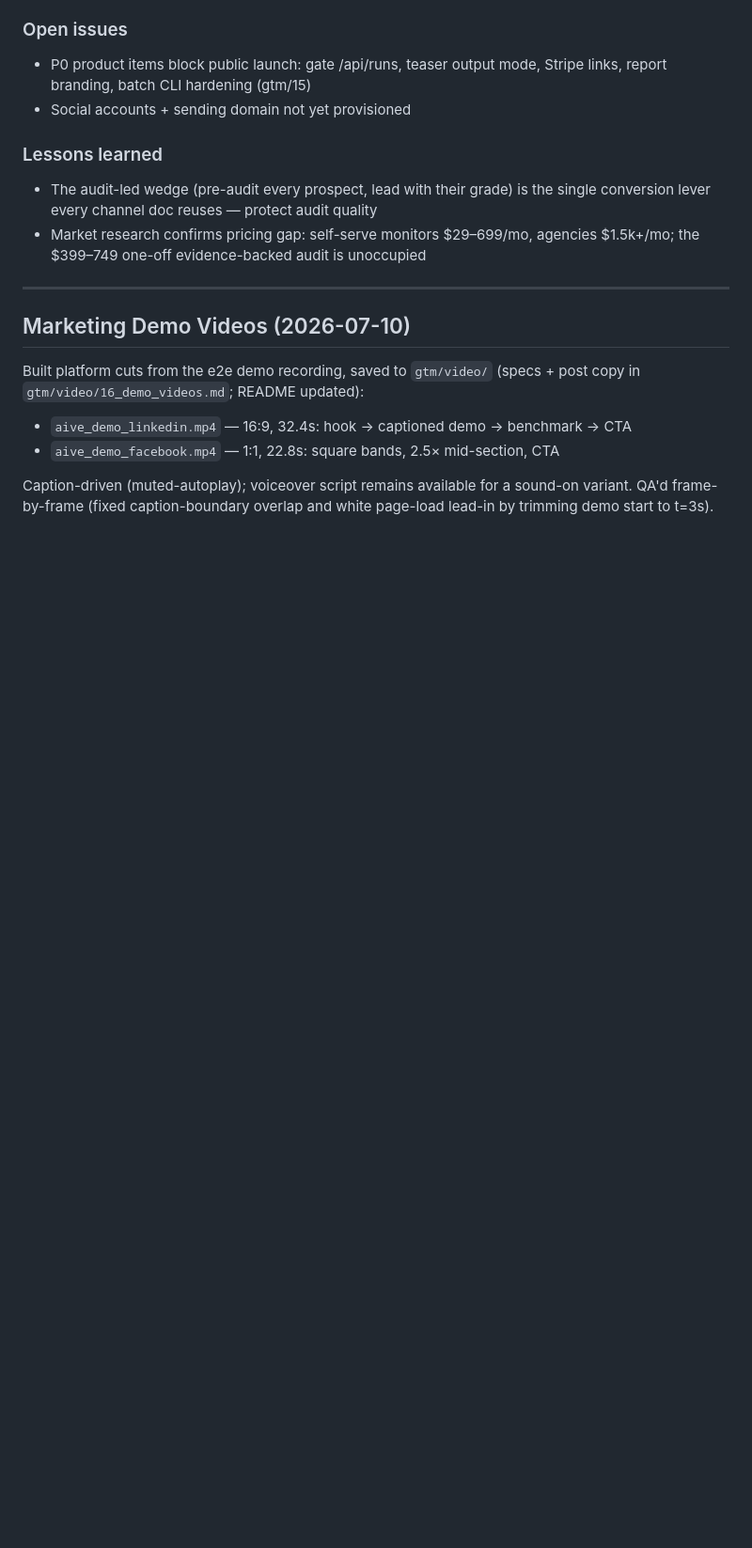
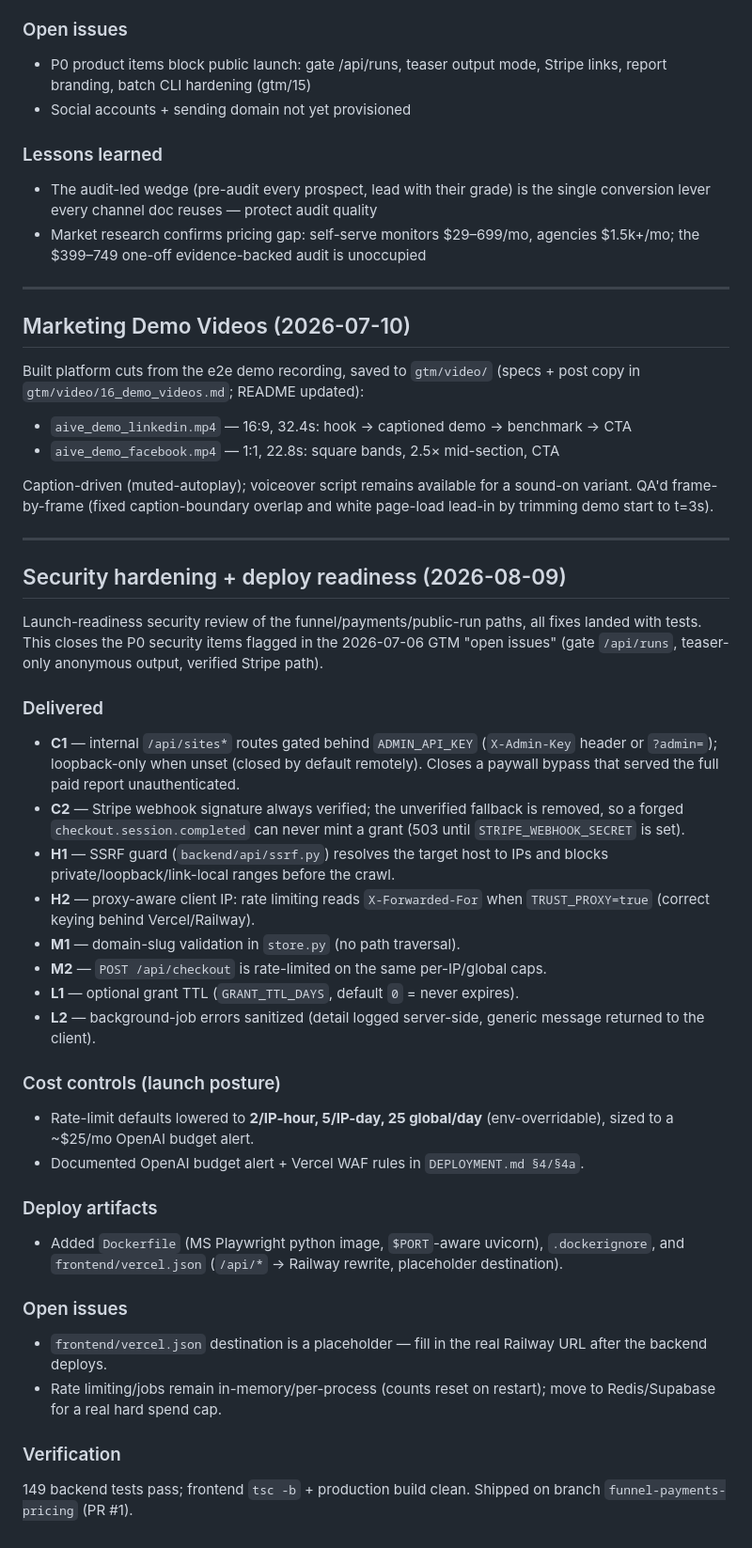
Before and after one commit to theotorku/AIVE, a Markdown page: progress/progress.md, the part around one of its changes. Shown at 94% size. Drawn GitHub-style; blank space fills up the shorter version.

Commit message:
docs: align rate-limit defaults + log security hardening
- DEPLOYMENT.md 4: correct stale rate-limit defaults (3/10/300 -> 2/5/25) to match ratelimit.py.

- progress.md: fix same stale caps, refresh test count (137 -> 149), and add a 2026-08-09 entry documenting the C1/C2/H1/H2/M1/M2/L1/L2 fixes + deploy artifacts (supersedes the earlier P0 security open-issues).

```diff
--- a/progress/progress.md
+++ b/progress/progress.md
@@ -550,3 +550,50 @@ Built platform cuts from the e2e demo recording, saved to `gtm/video/`
 Caption-driven (muted-autoplay); voiceover script remains available for a
 sound-on variant. QA'd frame-by-frame (fixed caption-boundary overlap and
 white page-load lead-in by trimming demo start to t=3s).
+
+---
+
+## Security hardening + deploy readiness (2026-08-09)
+
+Launch-readiness security review of the funnel/payments/public-run paths, all
+fixes landed with tests. This closes the P0 security items flagged in the
+2026-07-06 GTM "open issues" (gate `/api/runs`, teaser-only anonymous output,
+verified Stripe path).
+
+### Delivered
+- **C1** — internal `/api/sites*` routes gated behind `ADMIN_API_KEY`
+  (`X-Admin-Key` header or `?admin=`); loopback-only when unset (closed by
+  default remotely). Closes a paywall bypass that served the full paid report
+  unauthenticated.
+- **C2** — Stripe webhook signature always verified; the unverified fallback is
+  removed, so a forged `checkout.session.completed` can never mint a grant (503
+  until `STRIPE_WEBHOOK_SECRET` is set).
+- **H1** — SSRF guard (`backend/api/ssrf.py`) resolves the target host to IPs and
+  blocks private/loopback/link-local ranges before the crawl.
+- **H2** — proxy-aware client IP: rate limiting reads `X-Forwarded-For` when
+  `TRUST_PROXY=true` (correct keying behind Vercel/Railway).
+- **M1** — domain-slug validation in `store.py` (no path traversal).
+- **M2** — `POST /api/checkout` is rate-limited on the same per-IP/global caps.
+- **L1** — optional grant TTL (`GRANT_TTL_DAYS`, default `0` = never expires).
+- **L2** — background-job errors sanitized (detail logged server-side, generic
+  message returned to the client).
+
+### Cost controls (launch posture)
+- Rate-limit defaults lowered to **2/IP-hour, 5/IP-day, 25 global/day**
+  (env-overridable), sized to a ~$25/mo OpenAI budget alert.
+- Documented OpenAI budget alert + Vercel WAF rules in `DEPLOYMENT.md §4/§4a`.
+
+### Deploy artifacts
+- Added `Dockerfile` (MS Playwright python image, `$PORT`-aware uvicorn),
+  `.dockerignore`, and `frontend/vercel.json` (`/api/*` → Railway rewrite,
+  placeholder destination).
+
+### Open issues
+- `frontend/vercel.json` destination is a placeholder — fill in the real Railway
+  URL after the backend deploys.
+- Rate limiting/jobs remain in-memory/per-process (counts reset on restart); move
+  to Redis/Supabase for a real hard spend cap.
+
+### Verification
+149 backend tests pass; frontend `tsc -b` + production build clean. Shipped on
+branch `funnel-payments-pricing` (PR #1).
```
Also changed, not shown: other parts of progress/progress.md (+8 -8 lines), DEPLOYMENT.md (+2 -2 lines).
